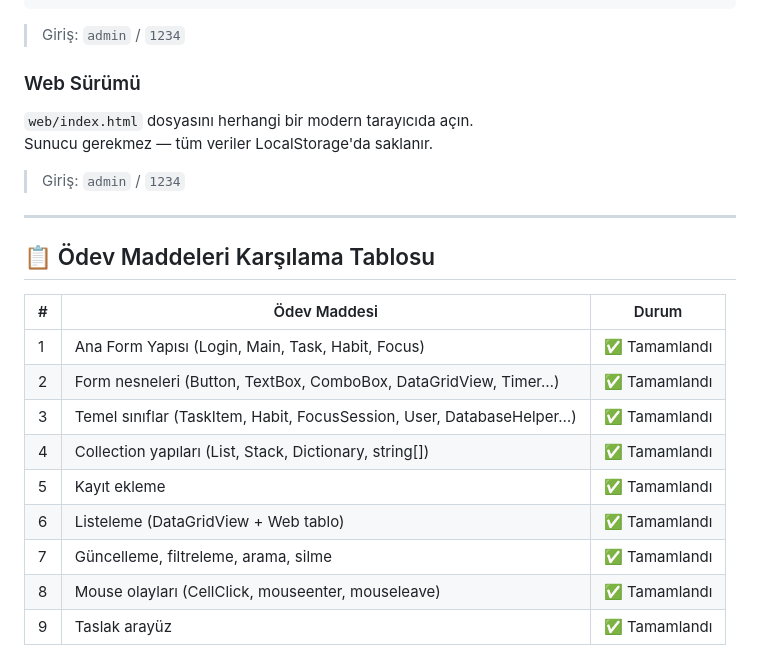
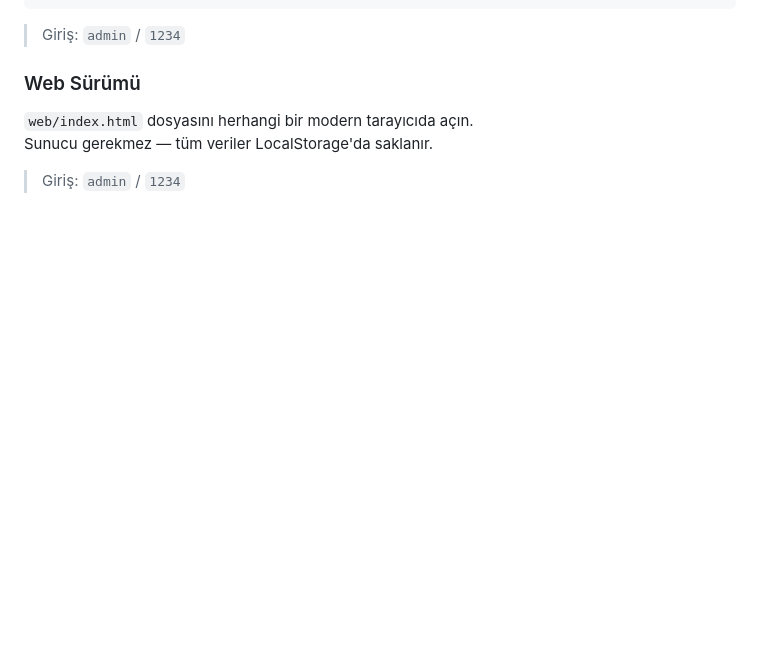
Before and after one commit to sudemkirmiz/productivity-app, a Markdown page: README.md, the part around the change. GitHub-like rendering; blank space fills up the shorter version.

```diff
--- a/README.md
+++ b/README.md
@@ -121,19 +121,3 @@ dotnet run
 Sunucu gerekmez — tüm veriler LocalStorage'da saklanır.
 
 > Giriş: `admin` / `1234`
-
----
-
-## 📋 Ödev Maddeleri Karşılama Tablosu
-
-| # | Ödev Maddesi | Durum |
-|---|---|---|
-| 1 | Ana Form Yapısı (Login, Main, Task, Habit, Focus) | ✅ Tamamlandı |
-| 2 | Form nesneleri (Button, TextBox, ComboBox, DataGridView, Timer…) | ✅ Tamamlandı |
-| 3 | Temel sınıflar (TaskItem, Habit, FocusSession, User, DatabaseHelper…) | ✅ Tamamlandı |
-| 4 | Collection yapıları (List, Stack, Dictionary, string[]) | ✅ Tamamlandı |
-| 5 | Kayıt ekleme | ✅ Tamamlandı |
-| 6 | Listeleme (DataGridView + Web tablo) | ✅ Tamamlandı |
-| 7 | Güncelleme, filtreleme, arama, silme | ✅ Tamamlandı |
-| 8 | Mouse olayları (CellClick, mouseenter, mouseleave) | ✅ Tamamlandı |
-| 9 | Taslak arayüz | ✅ Tamamlandı |
```
